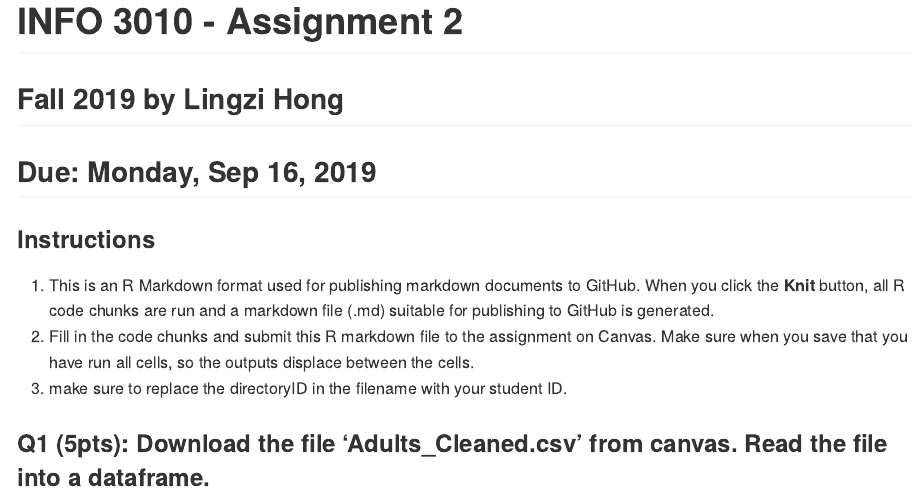
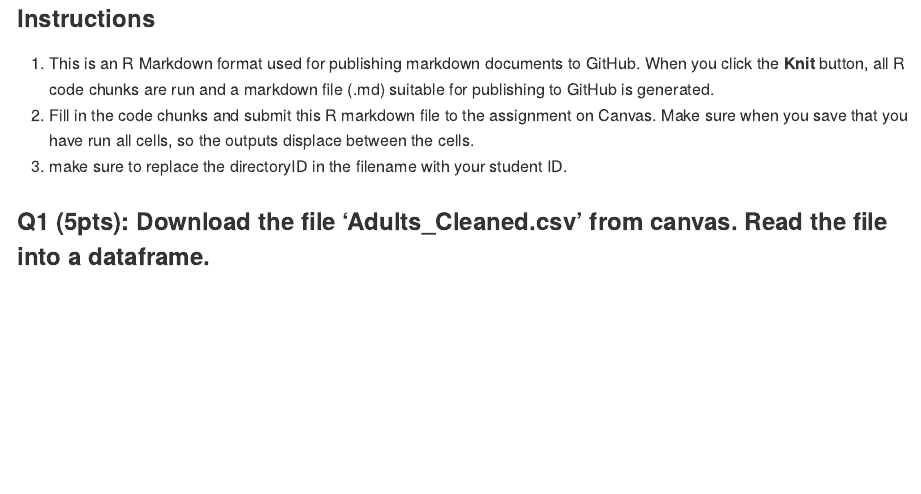
Before and after one commit to rahulsagiTX/Projects, an R Markdown document (RAssignment.Rmd): the page in a window 1100 px wide, from its top. Rendered offline with R 4.5, knitr and Pandoc, with nearby package versions; some code elsewhere in the file could not run offline; long lines of code are wrapped.

Commit message:
Update and rename Assignment2.Rmd to RAssignment.Rmd

````diff
--- a/Assignment2.Rmd
+++ b/RAssignment.Rmd
@@ -1,5 +1,4 @@
 ---
-title: "INFO 3010 - Assignment 2"
 output: github_document
 ---
 
@@ -7,8 +6,7 @@ output: github_document
 knitr::opts_chunk$set(echo = TRUE)
 ```
 
-## Fall 2019 by Lingzi Hong
-## Due: Monday, Sep 16, 2019
+
 ### Instructions
 1. This is an R Markdown format used for publishing markdown documents to GitHub. When you click the **Knit** button, all R code chunks are run and a markdown file (.md) suitable for publishing to GitHub is generated.
 2. Fill in the code chunks and submit this R markdown file to the assignment on Canvas. Make sure when you save that you have run all cells, so the outputs displace between the cells.
````
